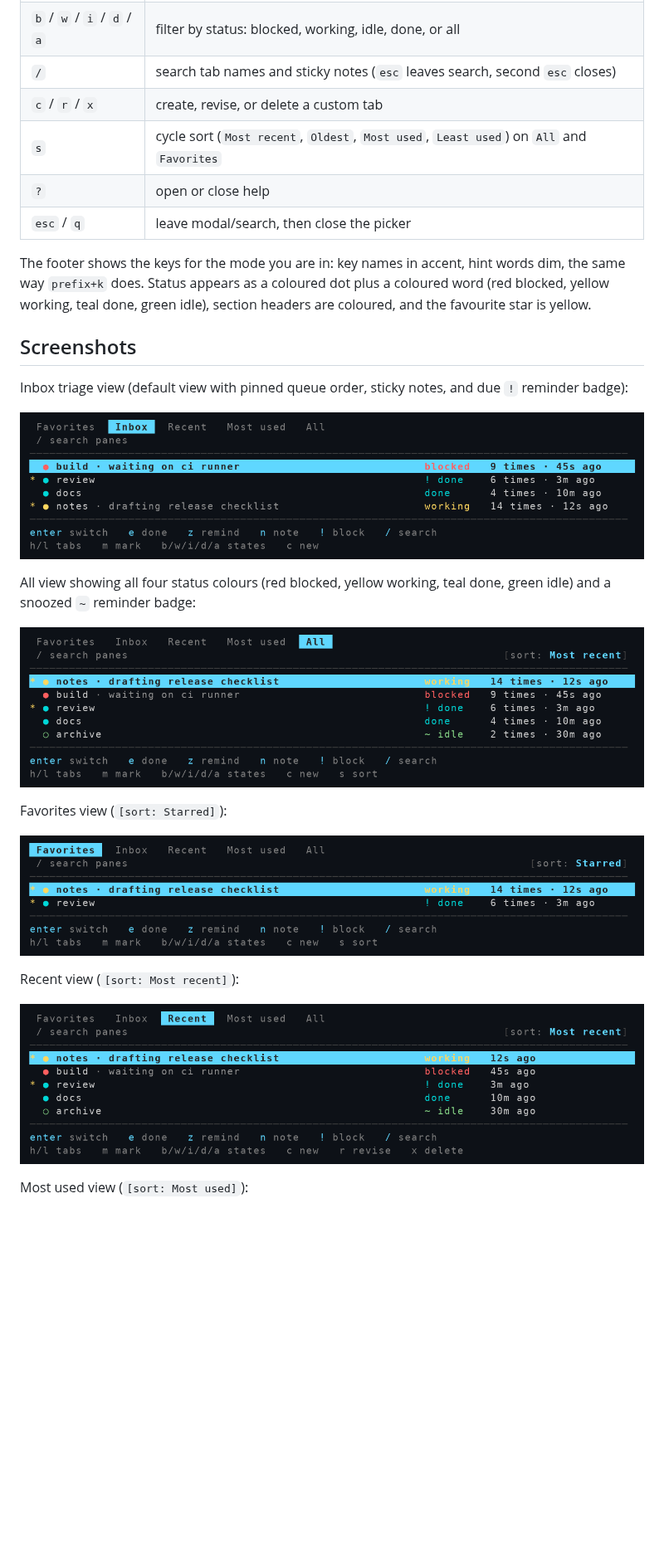
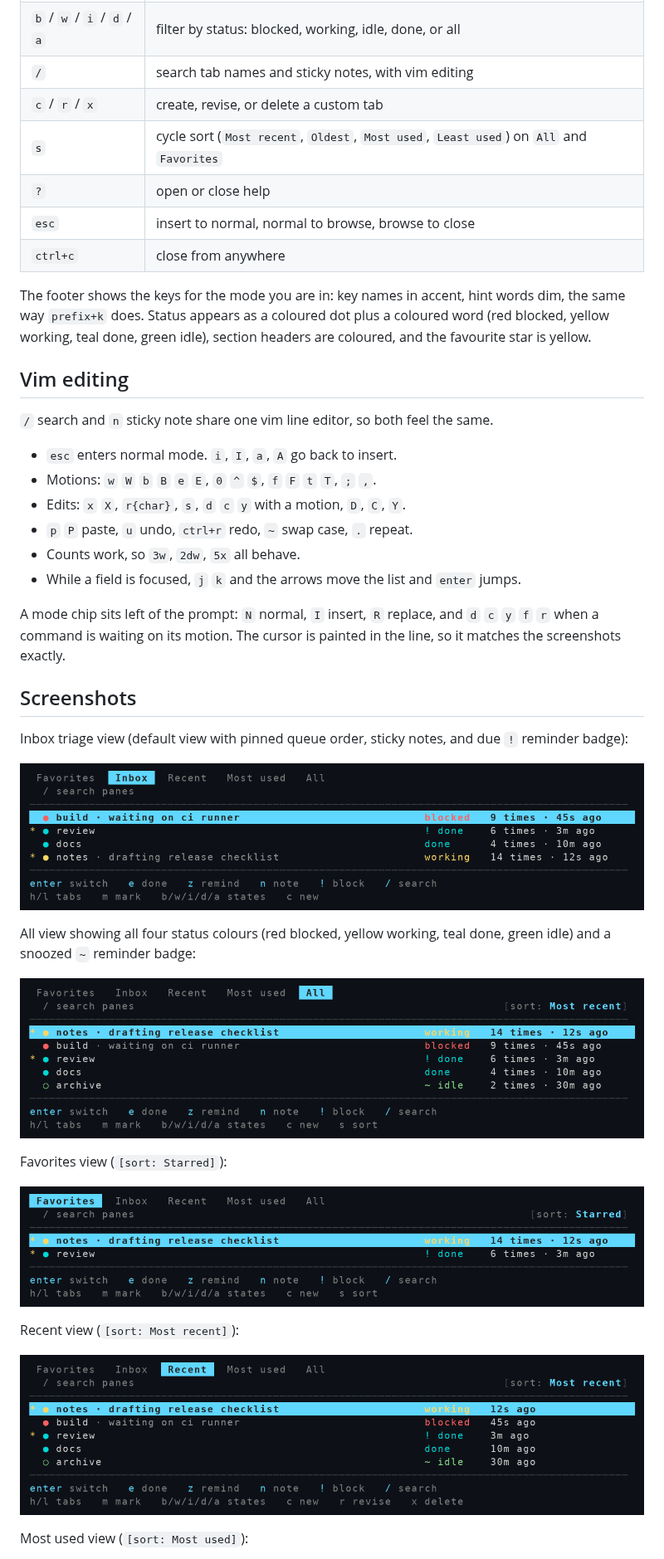
Before and after one commit to RooseveltAdvisors/herdr-recall, a Markdown page: README.md, the part around one of its changes. Shown at 83% size. GitHub-like rendering; pictures changed too: assets/screenshot-browse.png, assets/screenshot-favorites.png, assets/screenshot-recency.png; blank space fills up the shorter version.

```diff
--- a/README.md
+++ b/README.md
@@ -34,16 +34,32 @@ Press `!` to toggle a manual `blocked` override when a thread is waiting on some
 | `!` | toggle manual `blocked` override on the selected thread |
 | `m` | mark or unmark the selected thread as a favorite (`*`) |
 | `b` / `w` / `i` / `d` / `a` | filter by status: blocked, working, idle, done, or all |
-| `/` | search tab names and sticky notes (`esc` leaves search, second `esc` closes) |
+| `/` | search tab names and sticky notes, with vim editing |
 | `c` / `r` / `x` | create, revise, or delete a custom tab |
 | `s` | cycle sort (`Most recent`, `Oldest`, `Most used`, `Least used`) on `All` and `Favorites` |
 | `?` | open or close help |
-| `esc` / `q` | leave modal/search, then close the picker |
+| `esc` | insert to normal, normal to browse, browse to close |
+| `ctrl+c` | close from anywhere |
 
 The footer shows the keys for the mode you are in: key names in accent,
 hint words dim, the same way `prefix+k` does. Status appears as a coloured
 dot plus a coloured word (red blocked, yellow working, teal done, green
 idle), section headers are coloured, and the favourite star is yellow.
+
+## Vim editing
+
+`/` search and `n` sticky note share one vim line editor, so both feel the same.
+
+- `esc` enters normal mode. `i`, `I`, `a`, `A` go back to insert.
+- Motions: `w` `W` `b` `B` `e` `E`, `0` `^` `$`, `f` `F` `t` `T`, `;` `,`.
+- Edits: `x` `X`, `r{char}`, `s`, `d` `c` `y` with a motion, `D`, `C`, `Y`.
+- `p` `P` paste, `u` undo, `ctrl+r` redo, `~` swap case, `.` repeat.
+- Counts work, so `3w`, `2dw`, `5x` all behave.
+- While a field is focused, `j` `k` and the arrows move the list and `enter` jumps.
+
+A mode chip sits left of the prompt: `N` normal, `I` insert, `R` replace, and
+`d` `c` `y` `f` `r` when a command is waiting on its motion. The cursor is
+painted in the line, so it matches the screenshots exactly.
 
 ## Screenshots
 
```
Also changed, not shown: other parts of README.md (+1 -1 lines), VISION.md (+2 -1 lines), assets/screenshot-most-used.png, assets/screenshot-search.png, 5 other files.
